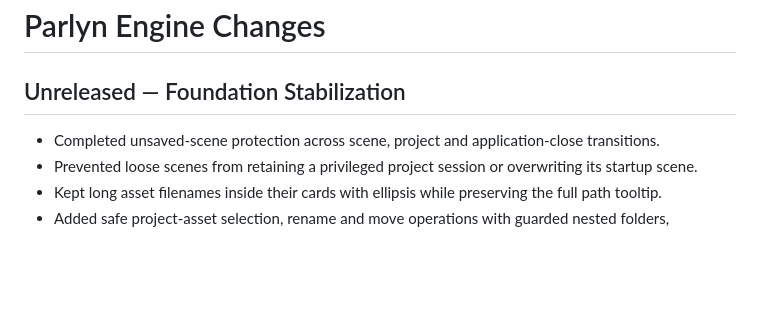
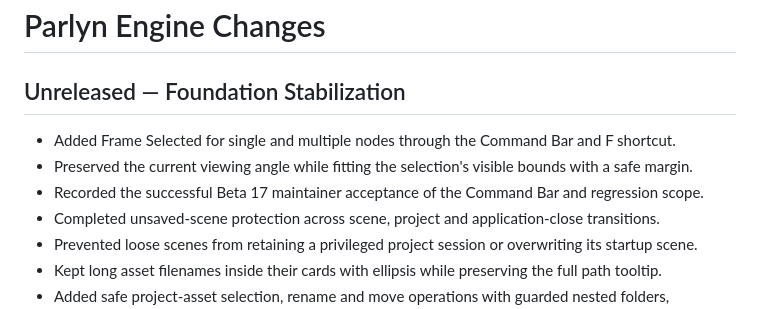
Before and after one commit to WebCrew/Parlyn-Engine, a Markdown page: CHANGES.md, the part around the change. GitHub-like rendering; blank space fills up the shorter version.

Commit message:
Add Frame Selected and prepare Beta 18

```diff
--- a/CHANGES.md
+++ b/CHANGES.md
@@ -2,6 +2,9 @@
 
 ## Unreleased — Foundation Stabilization
 
+- Added Frame Selected for single and multiple nodes through the Command Bar and F shortcut.
+- Preserved the current viewing angle while fitting the selection's visible bounds with a safe margin.
+- Recorded the successful Beta 17 maintainer acceptance of the Command Bar and regression scope.
 - Completed unsaved-scene protection across scene, project and application-close transitions.
 - Prevented loose scenes from retaining a privileged project session or overwriting its startup scene.
 - Kept long asset filenames inside their cards with ellipsis while preserving the full path tooltip.
```
